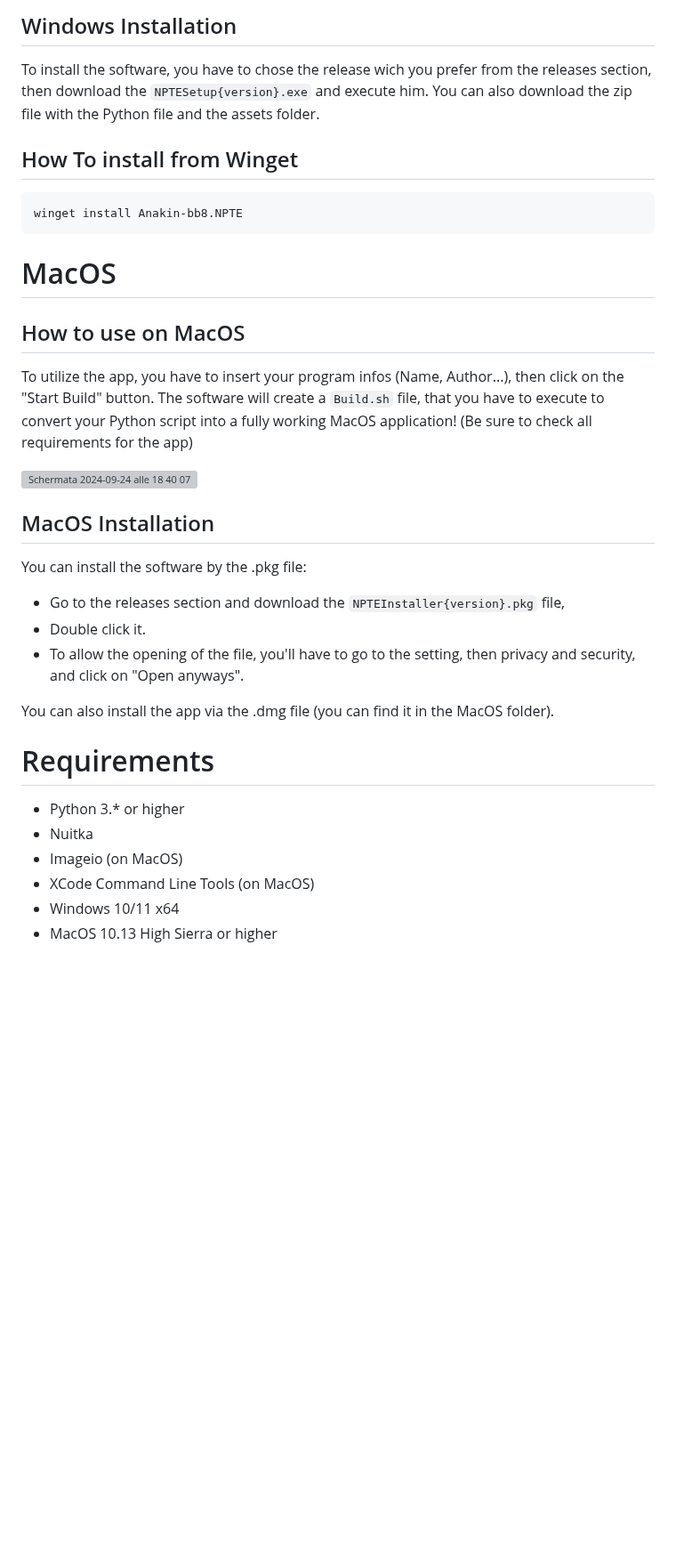
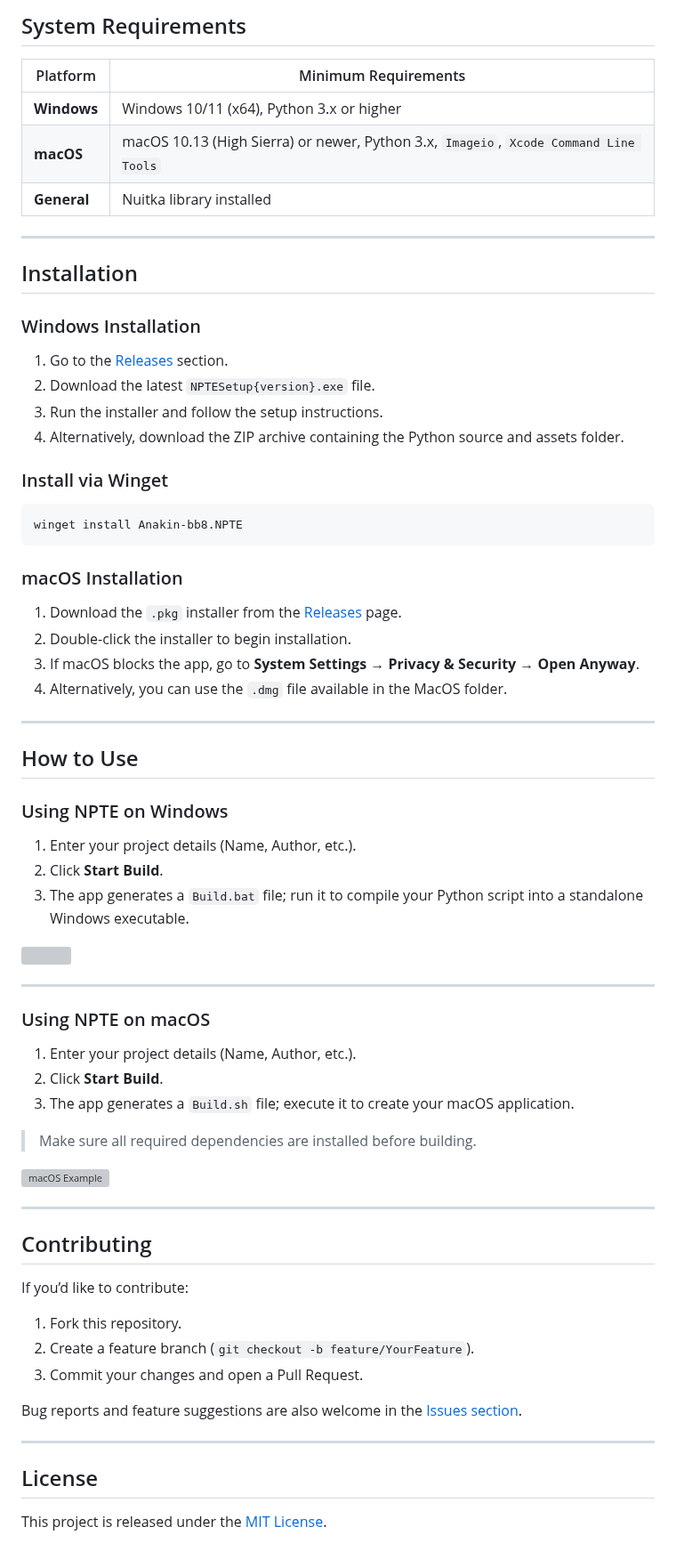
Before and after one commit to Anakin-bb8/Nuitka-GUI-NPTE, a Markdown page: README.md, the part around one of its changes. Shown at 89% size. Rendered like a GitHub page; blank space fills up the shorter version; grey boxes are pictures that could not be loaded.

Commit message:
Refactor README for better organization and clarity
Updated the README to improve structure and clarity, including changes to the Table of Contents and sections on installation and usage.

````diff
--- a/README.md
+++ b/README.md
@@ -51,42 +53,74 @@ To utilize the app, you have to insert your program infos (Name, Author...), the
 
-## Windows Installation
-To install the software, you have to chose the release wich you prefer from the releases section, then download the `NPTESetup{version}.exe` and execute him. You can also download the zip file with the Python file and the assets folder.
+## System Requirements
 
-## How To install from Winget
-```
+| Platform    | Minimum Requirements                                                                  |
+| ----------- | ------------------------------------------------------------------------------------- |
+| **Windows** | Windows 10/11 (x64), Python 3.x or higher                                             |
+| **macOS**   | macOS 10.13 (High Sierra) or newer, Python 3.x, `Imageio`, `Xcode Command Line Tools` |
+| **General** | Nuitka library installed                                                              |
+
+---
+
+## Installation
+
+### Windows Installation
+
+1. Go to the [Releases](https://github.com/Anakin-bb8/Nuitka-GUI-NPTE/releases) section.
+2. Download the latest `NPTESetup{version}.exe` file.
+3. Run the installer and follow the setup instructions.
+4. Alternatively, download the ZIP archive containing the Python source and assets folder.
+
+### Install via Winget
+
+```bash
 winget install Anakin-bb8.NPTE
 ```
 
+### macOS Installation
 
-# MacOS
+1. Download the `.pkg` installer from the [Releases](https://github.com/Anakin-bb8/Nuitka-GUI-NPTE/releases) page.
+2. Double-click the installer to begin installation.
+3. If macOS blocks the app, go to **System Settings → Privacy & Security → Open Anyway**.
+4. Alternatively, you can use the `.dmg` file available in the MacOS folder.
 
-## How to use on MacOS
-To utilize the app, you have to insert your program infos (Name, Author...), then click on the "Start Build" button. The software will create a `Build.sh` file, that you have to execute to convert your Python script into a fully working MacOS application!
-(Be sure to check all requirements for the app)
+---
 
-![Schermata 2024-09-24 alle 18 40 07](https://github.com/user-attachments/assets/78a2de14-f0f5-4954-a564-5d589784d522)
+## How to Use
 
-## MacOS Installation
-You can install the software by the .pkg file:
-- Go to the releases section and download the `NPTEInstaller{version}.pkg` file,
-- Double click it.
-- To allow the opening of the file, you'll have to go to the setting, then privacy and security, and click on "Open anyways".
+### Using NPTE on Windows
 
-You can also install the app via the .dmg file (you can find it in the MacOS folder).
+1. Enter your project details (Name, Author, etc.).
+2. Click **Start Build**.
+3. The app generates a `Build.bat` file; run it to compile your Python script into a standalone Windows executable.
 
-# Requirements
-- Python 3.* or higher
-- Nuitka
-- Imageio (on MacOS)
-- XCode Command Line Tools (on MacOS)
-- Windows 10/11 x64
-- MacOS 10.13 High Sierra or higher
+<img src="Icons/Screenshot 2025-01-19 120921.png" width="550">
 
-[shield-repo-license]:  https://img.shields.io/github/license/bloxstraplabs/bloxstrap
-[shield-repo-workflow]: https://img.shields.io/github/actions/workflow/status/bloxstraplabs/bloxstrap/ci-release.yml?branch=main&label=builds
-[shield-repo-releases]: https://img.shields.io/github/downloads/bloxstraplabs/bloxstrap/latest/total?color=981bfe
-[shield-repo-latest]:   https://img.shields.io/github/v/release/bloxstraplabs/bloxstrap?color=7a39fb
+---
 
-[shield-crowdin-status]: https://badges.crowdin.net/bloxstrap/localized.svg
-[shield-discord-server]: https://img.shields.io/discord/1099468797410283540?logo=discord&logoColor=white&label=discord&color=4d3dff
-[shield-tenor-meme]:     https://img.shields.io/badge/mom_made-pizza_rolls-orange
+### Using NPTE on macOS
+
+1. Enter your project details (Name, Author, etc.).
+2. Click **Start Build**.
+3. The app generates a `Build.sh` file; execute it to create your macOS application.
+
+> Make sure all required dependencies are installed before building.
+
+![macOS Example](https://github.com/user-attachments/assets/78a2de14-f0f5-4954-a564-5d589784d522)
+
+---
+
+## Contributing
+
+If you’d like to contribute:
+
+1. Fork this repository.
+2. Create a feature branch (`git checkout -b feature/YourFeature`).
+3. Commit your changes and open a Pull Request.
+
+Bug reports and feature suggestions are also welcome in the [Issues section](https://github.com/Anakin-bb8/Nuitka-GUI-NPTE/issues).
+
+---
+
+## License
+
+This project is released under the [MIT License](LICENSE).
````
Also changed, not shown: other parts of README.md (+15 -13 lines).
